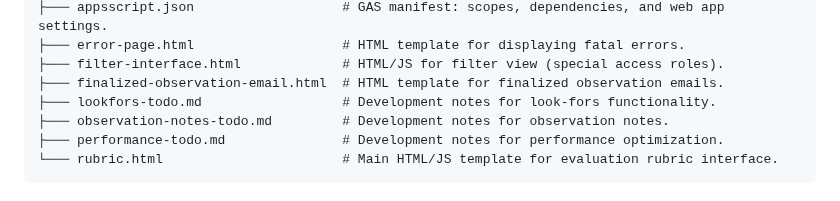
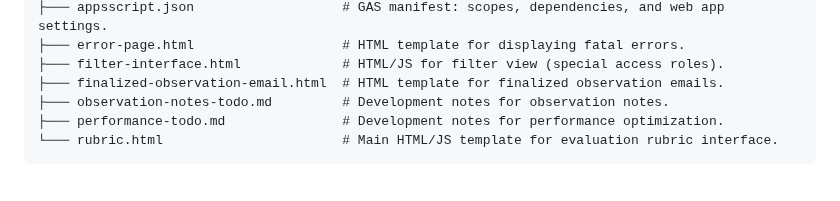
Before and after one commit to OPS-PIvers/PeerEvaluatorForm, a Markdown page: AGENTS.md, the part around the change. Drawn GitHub-style.

```diff
--- a/AGENTS.md
+++ b/AGENTS.md
@@ -54,7 +54,6 @@ The project follows a modular, service-oriented architecture.
 ├─── error-page.html                   # HTML template for displaying fatal errors.
 ├─── filter-interface.html             # HTML/JS for filter view (special access roles).
 ├─── finalized-observation-email.html  # HTML template for finalized observation emails.
-├─── lookfors-todo.md                  # Development notes for look-fors functionality.
 ├─── observation-notes-todo.md         # Development notes for observation notes.
 ├─── performance-todo.md               # Development notes for performance optimization.
 └─── rubric.html                       # Main HTML/JS template for evaluation rubric interface.
```
Also changed, not shown: CLAUDE.md (+0 -1 lines), lookfors-todo.md (deleted, +0 -167 lines).
